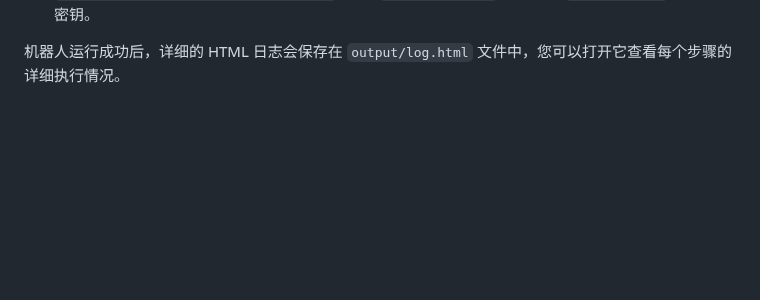
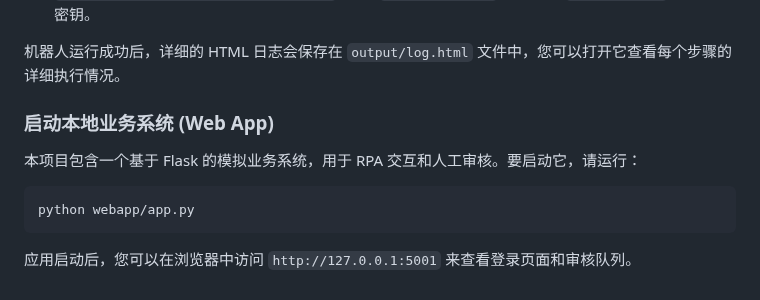
Before and after one commit to guohongbin-git/llmrpa, a Markdown page: README.md, the part around the change. Rendered like a GitHub page; blank space fills up the shorter version.

Commit message:
docs: Add instructions for running the webapp

````diff
--- a/README.md
+++ b/README.md
@@ -94,3 +94,13 @@ python -m robocorp.tasks run robots/reimbursement.py
 - **`RC_VAULT_SECRET_MANAGER=FileSecrets`**: 强制 `robocorp-vault` 从本地的 `secrets.json` 文件读取密钥。
 
 机器人运行成功后，详细的 HTML 日志会保存在 `output/log.html` 文件中，您可以打开它查看每个步骤的详细执行情况。
+
+### 启动本地业务系统 (Web App)
+
+本项目包含一个基于 Flask 的模拟业务系统，用于 RPA 交互和人工审核。要启动它，请运行：
+
+```bash
+python webapp/app.py
+```
+
+应用启动后，您可以在浏览器中访问 `http://127.0.0.1:5001` 来查看登录页面和审核队列。
````
